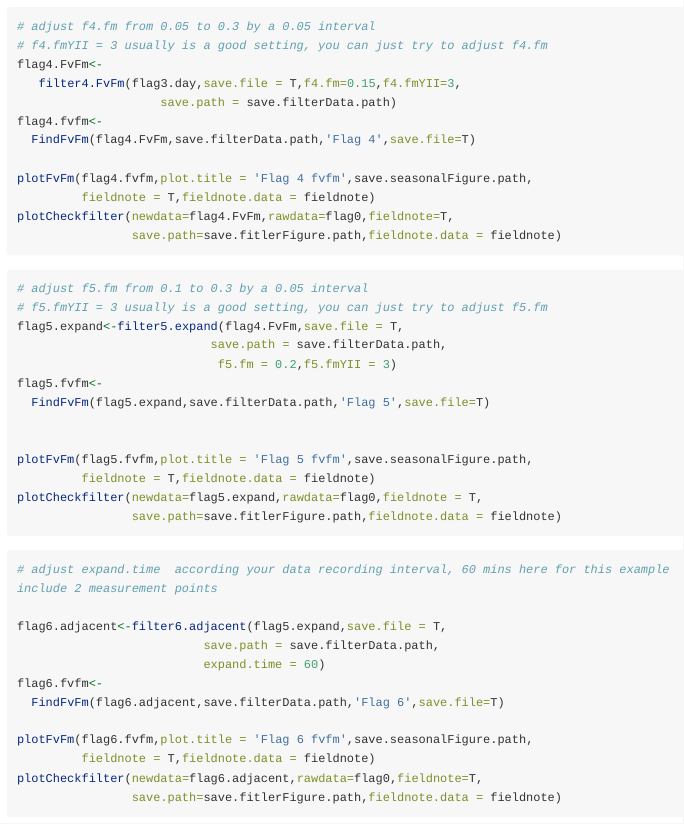
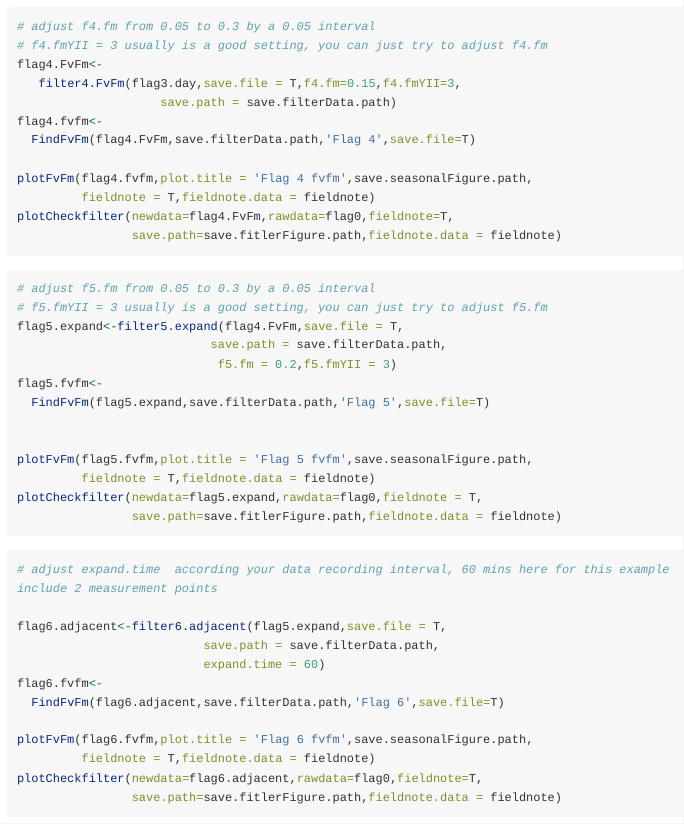
Before and after one commit to chaoxzhang/LongTermPAM, an R Markdown document (vignettes/Intro_to_LongTermPAM.Rmd): the page in a window 1100 px wide, from 5440 px down. Rendered offline with R 4.5, knitr and Pandoc, with nearby package versions; long lines of code are wrapped.

Commit message:
1.update some scripts 2.LICENSE added

````diff
--- a/vignettes/Intro_to_LongTermPAM.Rmd
+++ b/vignettes/Intro_to_LongTermPAM.Rmd
@@ -341,7 +341,7 @@ plotCheckfilter(newdata=flag4.FvFm,rawdata=flag0,fieldnote=T,
 ```
 
 ```{r}
-# adjust f5.fm from 0.1 to 0.3 by a 0.05 interval
+# adjust f5.fm from 0.05 to 0.3 by a 0.05 interval
 # f5.fmYII = 3 usually is a good setting, you can just try to adjust f5.fm
 flag5.expand<-filter5.expand(flag4.FvFm,save.file = T,
                            save.path = save.filterData.path,
````
Also changed, not shown: R/filter2.night.R (+1 -1 lines), R/filter3.day.R (+2 -2 lines), R/filter4.FvFm.R (+1 -1 lines), R/filter5.expand.R (+1 -1 lines), LICENSE.md (added), README.md, 4 other files.
